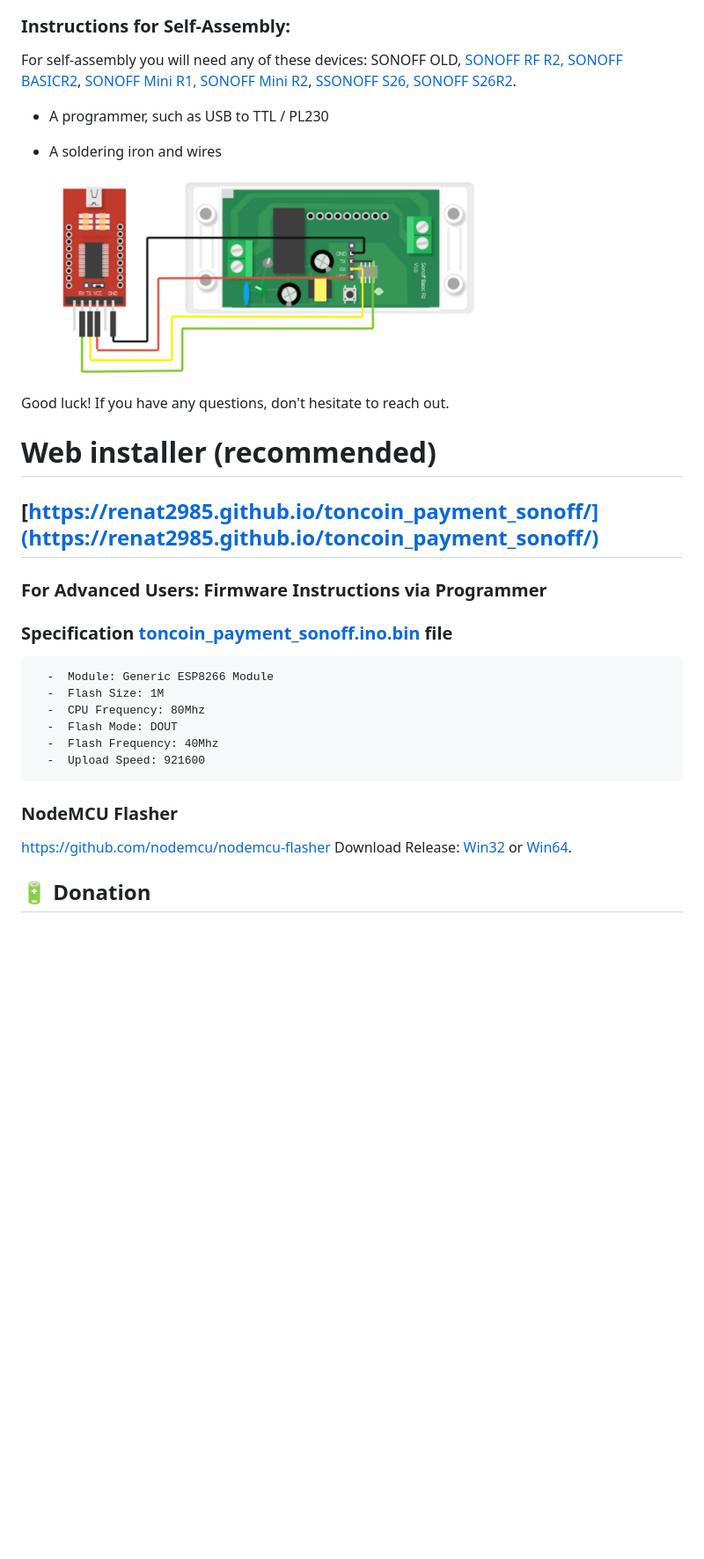
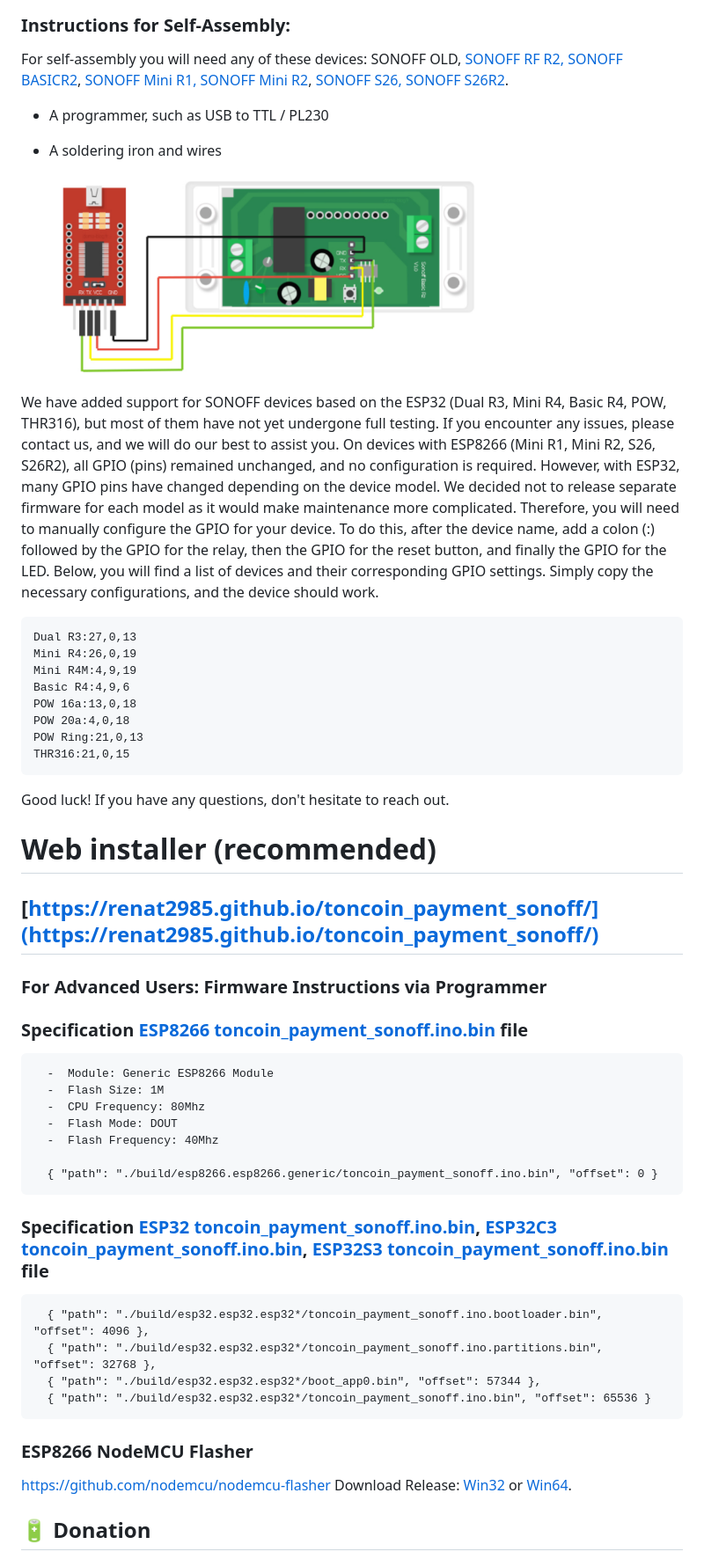
Before and after one commit to renat2985/toncoin_payment_sonoff, a Markdown page: README.md, the part around the change printed below. Shown: that part at 88% size. GitHub-like rendering; blank space fills up the shorter version.

Commit message:
Add support esp32, esp32c3, esp32s3

````diff
--- a/README.md
+++ b/README.md
@@ -38,15 +38,28 @@ We have a similar project with a screen, [check it out](https://github.com/renat
 
 ### Instructions for Self-Assembly:
 
-For self-assembly you will need any of these devices: SONOFF OLD, [SONOFF RF R2, SONOFF BASICR2](https://github.com/renat2985/toncoin_payment_sonoff/blob/main/doc/flash_gpio_r2.png), [SONOFF Mini R1, SONOFF Mini R2](https://github.com/renat2985/toncoin_payment_sonoff/blob/main/doc/flash_gpio_mini_r2.png), [SSONOFF S26, SONOFF S26R2](https://github.com/renat2985/toncoin_payment_sonoff/blob/main/doc/flash_gpio_s26.jpg).
+For self-assembly you will need any of these devices: SONOFF OLD, [SONOFF RF R2, SONOFF BASICR2](https://github.com/renat2985/toncoin_payment_sonoff/blob/main/doc/flash_gpio_r2.png), [SONOFF Mini R1, SONOFF Mini R2](https://github.com/renat2985/toncoin_payment_sonoff/blob/main/doc/flash_gpio_mini_r2.png), [SONOFF S26, SONOFF S26R2](https://github.com/renat2985/toncoin_payment_sonoff/blob/main/doc/flash_gpio_s26.jpg).
 
 - A programmer, such as USB to TTL / PL230
 - A soldering iron and wires
 
+  <img src="https://github.com/renat2985/toncoin_payment_sonoff/blob/main/doc/flash_gpio4.png" width="500px">
 
 
-  <img src="https://github.com/renat2985/toncoin_payment_sonoff/blob/main/doc/flash_gpio4.png" width="500px">
-
+We have added support for SONOFF devices based on the ESP32 (Dual R3, Mini R4, Basic R4, POW, THR316), but most of them have not yet undergone full testing. If you encounter any issues, please contact us, and we will do our best to assist you.
+On devices with ESP8266 (Mini R1, Mini R2, S26, S26R2), all GPIO (pins) remained unchanged, and no configuration is required. However, with ESP32, many GPIO pins have changed depending on the device model. We decided not to release separate firmware for each model as it would make maintenance more complicated. Therefore, you will need to manually configure the GPIO for your device.
+To do this, after the device name, add a colon (:) followed by the GPIO for the relay, then the GPIO for the reset button, and finally the GPIO for the LED.
+Below, you will find a list of devices and their corresponding GPIO settings. Simply copy the necessary configurations, and the device should work.
+```
+Dual R3:27,0,13
+Mini R4:26,0,19
+Mini R4M:4,9,19
+Basic R4:4,9,6
+POW 16a:13,0,18
+POW 20a:4,0,18
+POW Ring:21,0,13
+THR316:21,0,15
+```
 
 Good luck! If you have any questions, don't hesitate to reach out.
 
@@ -56,17 +69,26 @@ Good luck! If you have any questions, don't hesitate to reach out.
 
 
 ### For Advanced Users: Firmware Instructions via Programmer
-### Specification [toncoin_payment_sonoff.ino.bin](https://github.com/renat2985/toncoin_payment_sonoff/raw/main/build/esp8266.esp8266.generic/toncoin_payment_sonoff.ino.bin) file
+### Specification [ESP8266 toncoin_payment_sonoff.ino.bin](https://github.com/renat2985/toncoin_payment_sonoff/raw/main/build/esp8266.esp8266.generic/toncoin_payment_sonoff.ino.bin) file
 ```
   -  Module: Generic ESP8266 Module
   -  Flash Size: 1M
   -  CPU Frequency: 80Mhz
   -  Flash Mode: DOUT
   -  Flash Frequency: 40Mhz
-  -  Upload Speed: 921600
+
+  { "path": "./build/esp8266.esp8266.generic/toncoin_payment_sonoff.ino.bin", "offset": 0 }
 ```
 
-### NodeMCU Flasher
+### Specification [ESP32 toncoin_payment_sonoff.ino.bin](https://github.com/renat2985/toncoin_payment_sonoff/raw/main/build/esp32.esp32.esp32/toncoin_payment_sonoff.ino.bin), [ESP32C3 toncoin_payment_sonoff.ino.bin](https://github.com/renat2985/toncoin_payment_sonoff/raw/main/build/esp32.esp32.esp32c3/toncoin_payment_sonoff.ino.bin), [ESP32S3 toncoin_payment_sonoff.ino.bin](https://github.com/renat2985/toncoin_payment_sonoff/raw/main/build/esp32.esp32.esp32s3/toncoin_payment_sonoff.ino.bin) file
+```
+  { "path": "./build/esp32.esp32.esp32*/toncoin_payment_sonoff.ino.bootloader.bin", "offset": 4096 },
+  { "path": "./build/esp32.esp32.esp32*/toncoin_payment_sonoff.ino.partitions.bin", "offset": 32768 },
+  { "path": "./build/esp32.esp32.esp32*/boot_app0.bin", "offset": 57344 },
+  { "path": "./build/esp32.esp32.esp32*/toncoin_payment_sonoff.ino.bin", "offset": 65536 }
+```
+
+### ESP8266 NodeMCU Flasher
 https://github.com/nodemcu/nodemcu-flasher
 Download Release: [Win32](https://github.com/nodemcu/nodemcu-flasher/blob/master/Win32/Release/ESP8266Flasher.exe) or [Win64](https://github.com/nodemcu/nodemcu-flasher/blob/master/Win64/Release/ESP8266Flasher.exe).
 
````
Also changed, not shown: other parts of README.md (+1 -1 lines), README_RU.md (+28 -6 lines), doc/AdruinoESP32.png, doc/AdruinoESP32C3.png (added), doc/AdruinoESP32S3.png (added), 13 other files.
